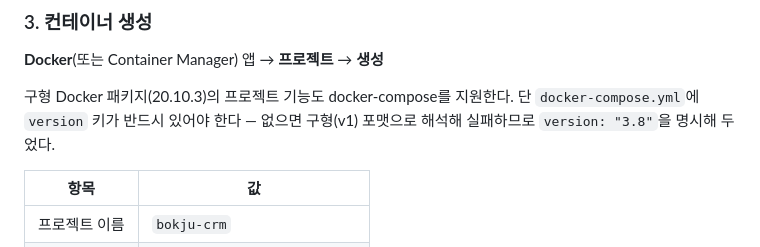
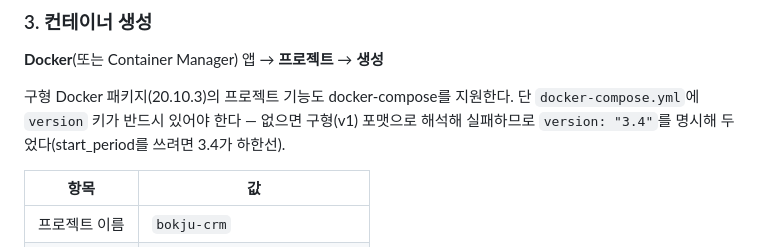
Before and after one commit to sjh3568-cpu/bokju-crm, a Markdown page: docs/DEPLOY-NAS.md, the part around the change. GitHub-like rendering.

Commit message:
docs: compose version 표기를 실제 값(3.4)으로 정정
Co-Authored-By: Claude Opus 5 <noreply@anthropic.com>

```diff
--- a/docs/DEPLOY-NAS.md
+++ b/docs/DEPLOY-NAS.md
@@ -75,7 +75,7 @@ python -c "import secrets; print(secrets.token_hex(32))"
 
 구형 Docker 패키지(20.10.3)의 프로젝트 기능도 docker-compose를 지원한다. 단
 `docker-compose.yml`에 `version` 키가 반드시 있어야 한다 — 없으면 구형(v1) 포맷으로
-해석해 실패하므로 `version: "3.8"`을 명시해 두었다.
+해석해 실패하므로 `version: "3.4"`를 명시해 두었다(start_period를 쓰려면 3.4가 하한선).
 
 | 항목 | 값 |
 |---|---|
```
